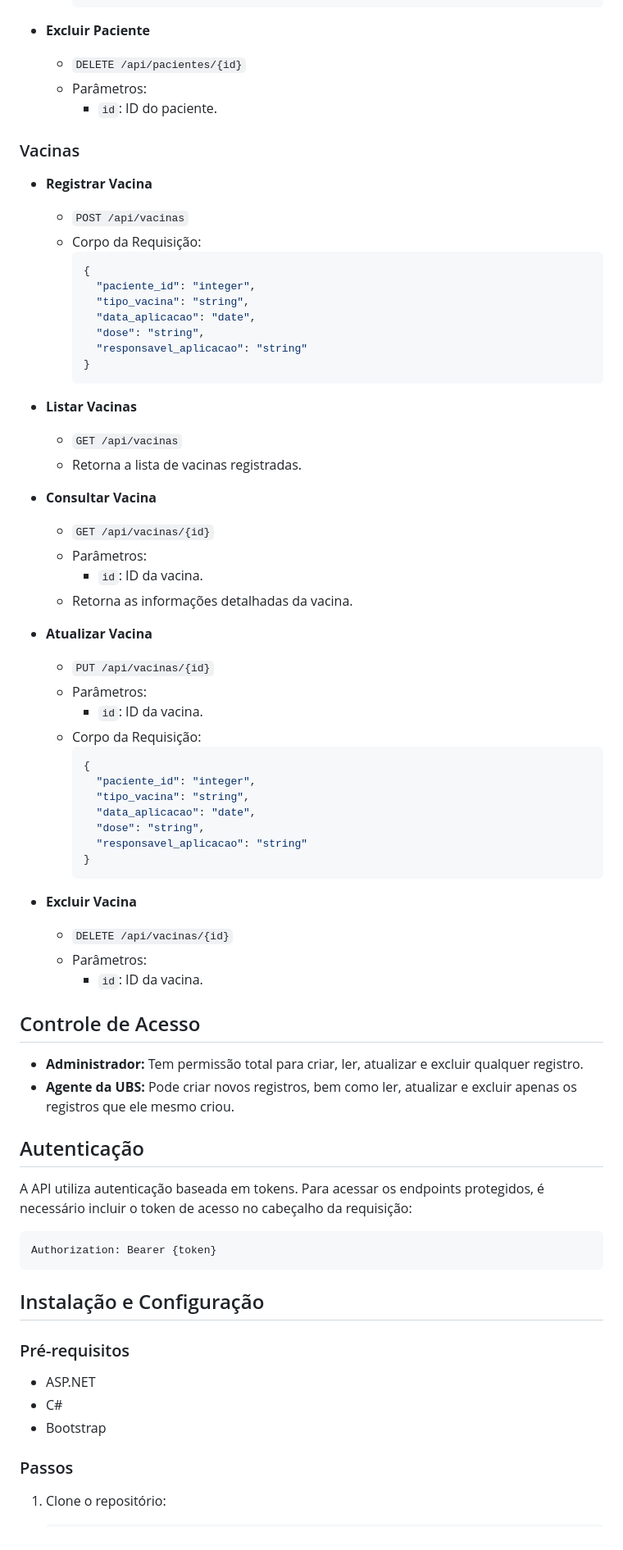
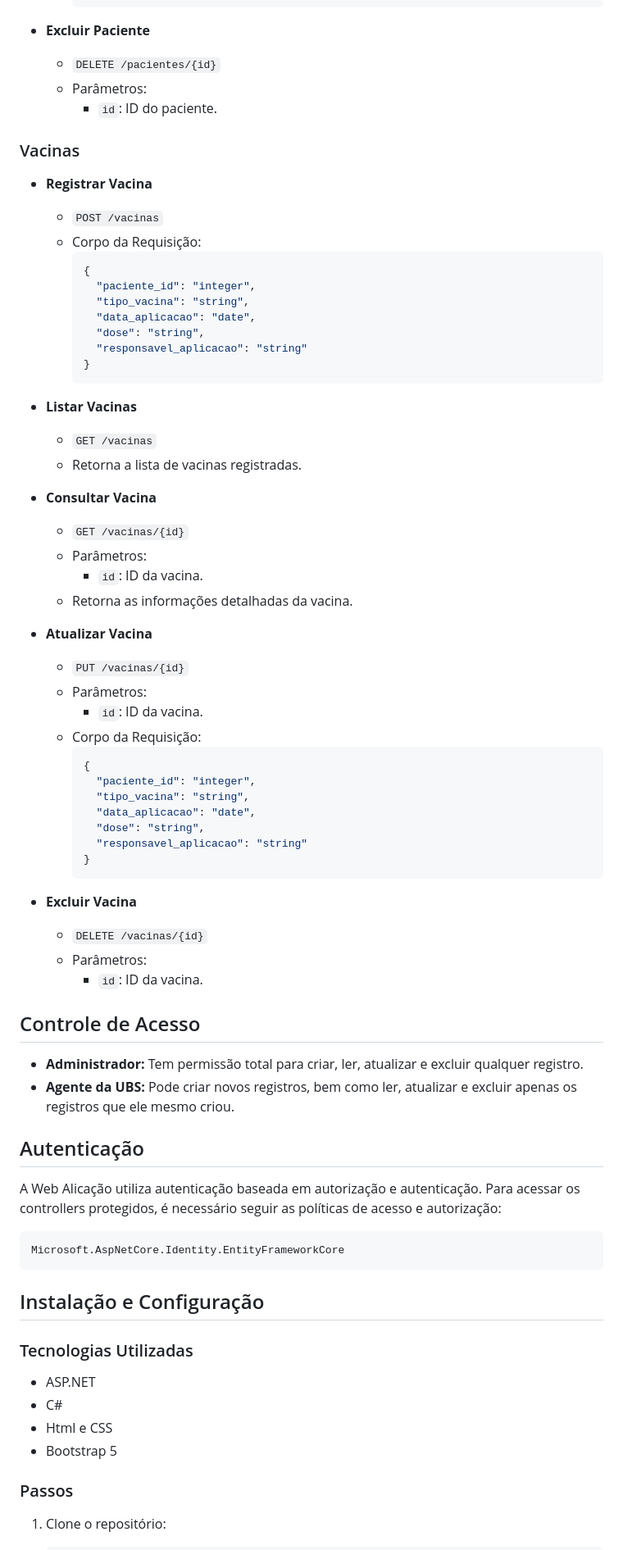
Before and after one commit to rodrigoo-soouza/cardeneta-vacina, a Markdown page: README.md, the part around the change printed below. Shown: that part at 82% size. Drawn GitHub-style.

````diff
--- a/README.md
+++ b/README.md
@@ -72,14 +83,14 @@ A API de Caderneta Vacinal é projetada para simplificar o trabalho dos agentes
     ```
 
 - **Excluir Paciente**
-  - `DELETE /api/pacientes/{id}`
+  - `DELETE /pacientes/{id}`
   - Parâmetros:
     - `id`: ID do paciente.
 
 ### Vacinas
 
 - **Registrar Vacina**
-  - `POST /api/vacinas`
+  - `POST /vacinas`
   - Corpo da Requisição:
     ```json
     {
@@ -92,17 +103,17 @@ A API de Caderneta Vacinal é projetada para simplificar o trabalho dos agentes
     ```
 
 - **Listar Vacinas**
-  - `GET /api/vacinas`
+  - `GET /vacinas`
   - Retorna a lista de vacinas registradas.
 
 - **Consultar Vacina**
-  - `GET /api/vacinas/{id}`
+  - `GET /vacinas/{id}`
   - Parâmetros:
     - `id`: ID da vacina.
   - Retorna as informações detalhadas da vacina.
 
 - **Atualizar Vacina**
-  - `PUT /api/vacinas/{id}`
+  - `PUT /vacinas/{id}`
   - Parâmetros:
     - `id`: ID da vacina.
   - Corpo da Requisição:
@@ -117,7 +128,7 @@ A API de Caderneta Vacinal é projetada para simplificar o trabalho dos agentes
     ```
 
 - **Excluir Vacina**
-  - `DELETE /api/vacinas/{id}`
+  - `DELETE /vacinas/{id}`
   - Parâmetros:
     - `id`: ID da vacina.
 
@@ -128,19 +139,20 @@ A API de Caderneta Vacinal é projetada para simplificar o trabalho dos agentes
 
 ## Autenticação
 
-A API utiliza autenticação baseada em tokens. Para acessar os endpoints protegidos, é necessário incluir o token de acesso no cabeçalho da requisição:
+A Web Alicação utiliza autenticação baseada em autorização e autenticação. Para acessar os controllers protegidos, é necessário seguir as políticas de acesso e autorização:
 
 ```http
-Authorization: Bearer {token}
+Microsoft.AspNetCore.Identity.EntityFrameworkCore
 ```
 
 ## Instalação e Configuração
 
-### Pré-requisitos
+### Tecnologias Utilizadas
 
 - ASP.NET
 - C#
-- Bootstrap
+- Html e CSS
+- Bootstrap 5
 
 ### Passos
 
````
Also changed, not shown: other parts of README.md (+34 -14 lines).
